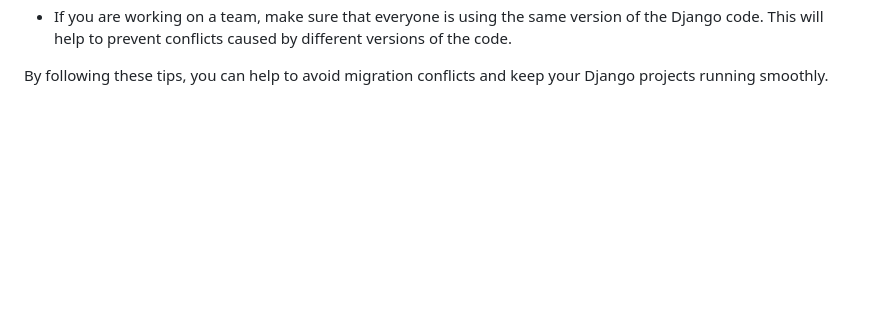
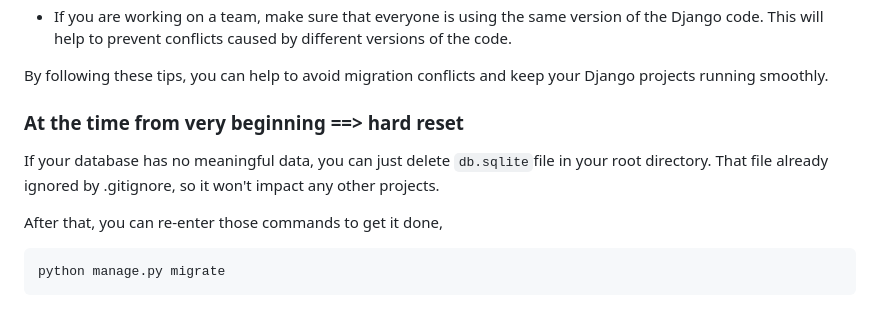
Before and after one commit to ESTsoft-Book-Project/bookstore, a Markdown page: README.md, the part around the change. Rendered like a GitHub page; blank space fills up the shorter version.

Commit message:
docs: About how to do hard reset on migration

````diff
--- a/README.md
+++ b/README.md
@@ -46,3 +46,13 @@ Here are some tips for avoiding migration conflicts:
 * If you are working on a team, make sure that everyone is using the same version of the Django code. This will help to prevent conflicts caused by different versions of the code.
 
 By following these tips, you can help to avoid migration conflicts and keep your Django projects running smoothly.
+
+### At the time from very beginning ==> hard reset
+
+If your database has no meaningful data, you can just delete `db.sqlite`file in your root directory. That file already ignored by .gitignore, so it won't impact any other projects.
+
+After that, you can re-enter those commands to get it done,
+
+```shell
+python manage.py migrate
+```
````
